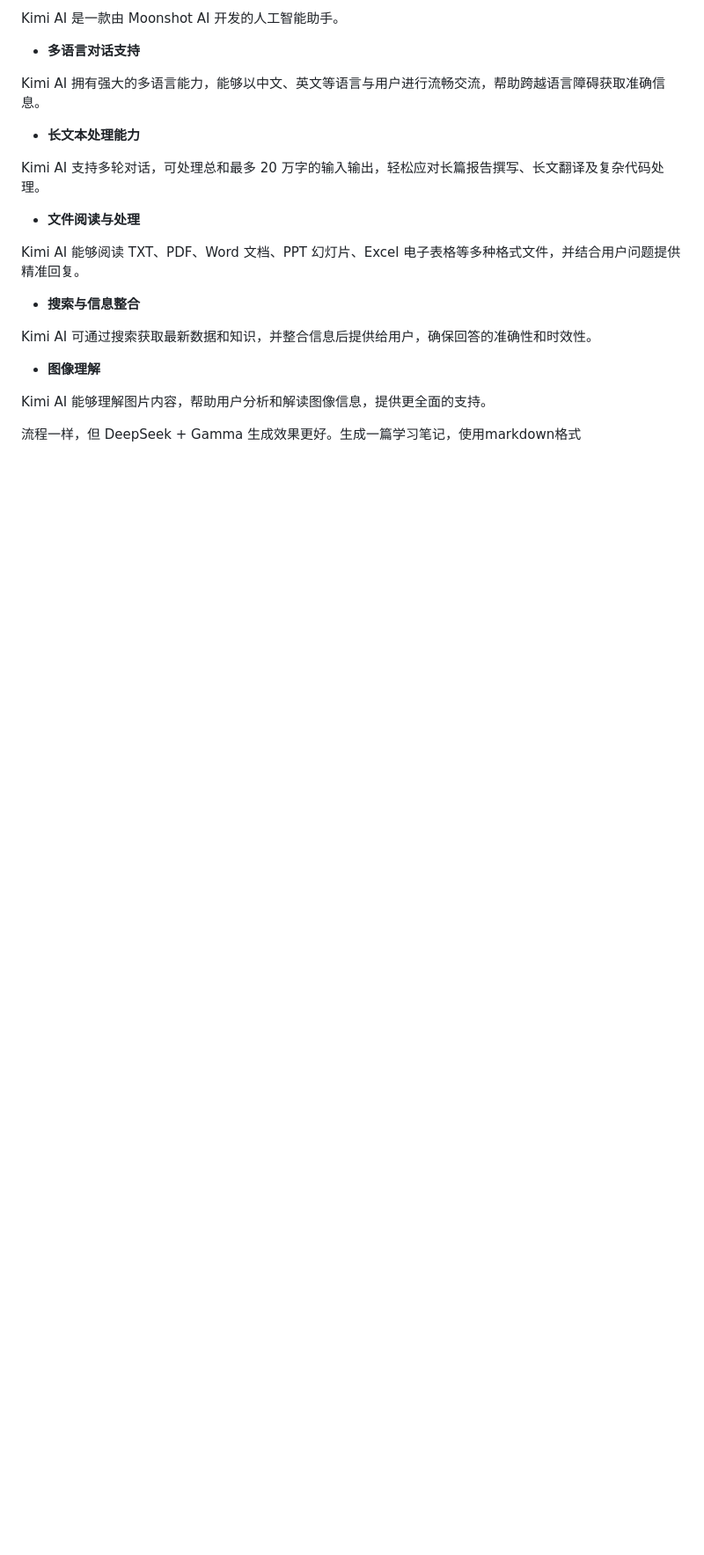
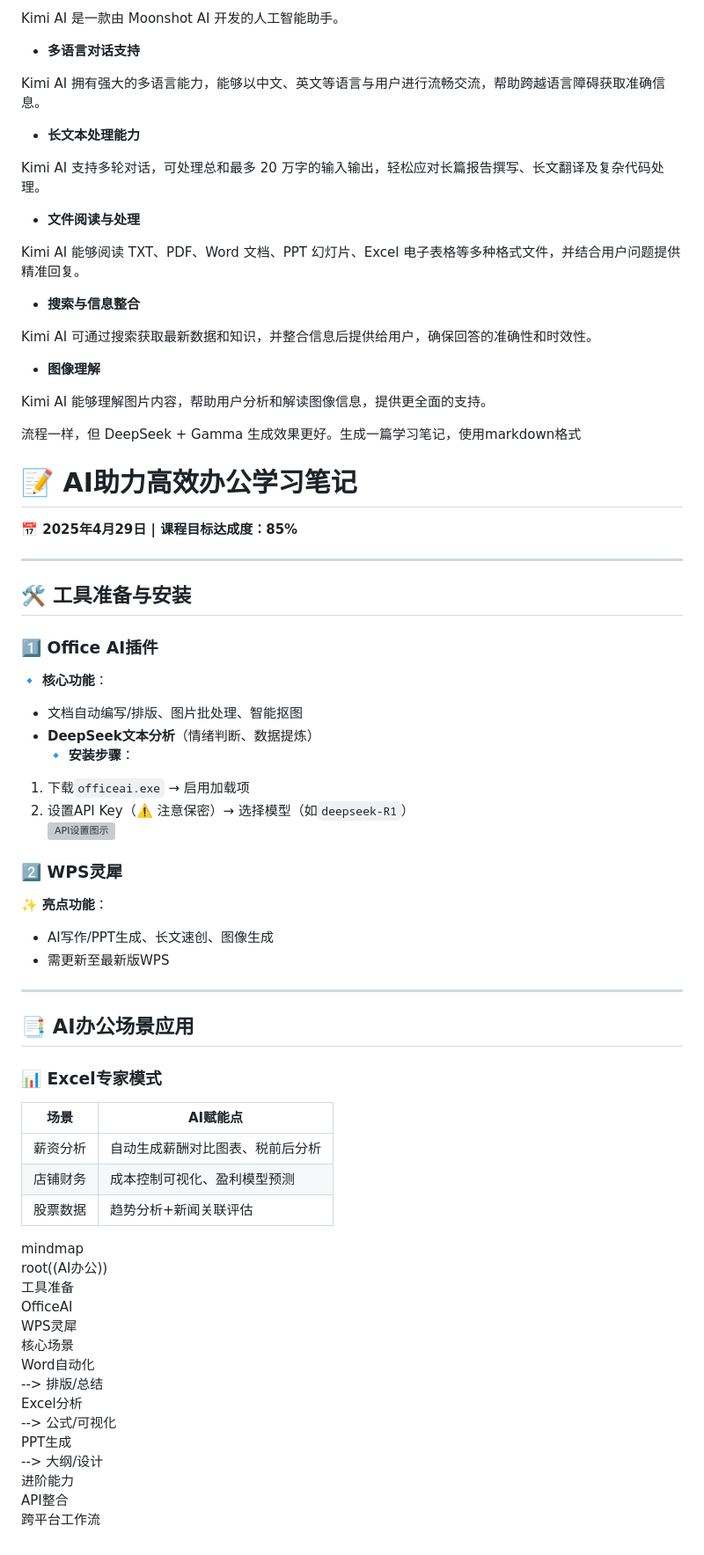
Before and after one commit to yht3312/ai118_course, a Markdown page: 郭子龙/郭子龙4-29/郭子龙4-29.md, the part around the change. Shown: that part at 88% size. GitHub-like rendering; blank space fills up the shorter version; grey boxes are pictures that could not be loaded.

```diff
--- a/郭子龙/郭子龙4-29/郭子龙4-29.md
+++ b/郭子龙/郭子龙4-29/郭子龙4-29.md
@@ -150,3 +150,47 @@ Kimi AI 能够理解图片内容，帮助用户分析和解读图像信息，提
 
 
 流程一样，但 DeepSeek + Gamma 生成效果更好。生成一篇学习笔记，使用markdown格式
+# 📝 AI助力高效办公学习笔记
+**📅 2025年4月29日 | 课程目标达成度：85%**
+
+---
+
+## 🛠️ **工具准备与安装**
+### 1️⃣ Office AI插件
+🔹 **核心功能**：
+- 文档自动编写/排版、图片批处理、智能抠图
+- **DeepSeek文本分析**（情绪判断、数据提炼）
+🔹 **安装步骤**：
+1. 下载`officeai.exe`  → 启用加载项
+2. 设置API Key（⚠️ 注意保密）→ 选择模型（如`deepseek-R1`）
+![API设置图示](https://via.placeholder.com/300x200?text=OfficeAI+API+Config)
+
+### 2️⃣ WPS灵犀
+✨ **亮点功能**：
+- AI写作/PPT生成、长文速创、图像生成
+- 需更新至最新版WPS
+
+---
+
+## 📑 **AI办公场景应用**
+### 📊 **Excel专家模式**
+| 场景                | AI赋能点                          |
+|---------------------|----------------------------------|
+| 薪资分析            | 自动生成薪酬对比图表、税前后分析  |
+| 店铺财务            | 成本控制可视化、盈利模型预测      |
+| 股票数据            | 趋势分析+新闻关联评估             |
+ mindmap
+  root((AI办公))
+    工具准备
+      OfficeAI
+      WPS灵犀
+    核心场景
+      Word自动化
+        --> 排版/总结
+      Excel分析
+        --> 公式/可视化
+      PPT生成
+        --> 大纲/设计
+    进阶能力
+      API整合
+      跨平台工作流
```
